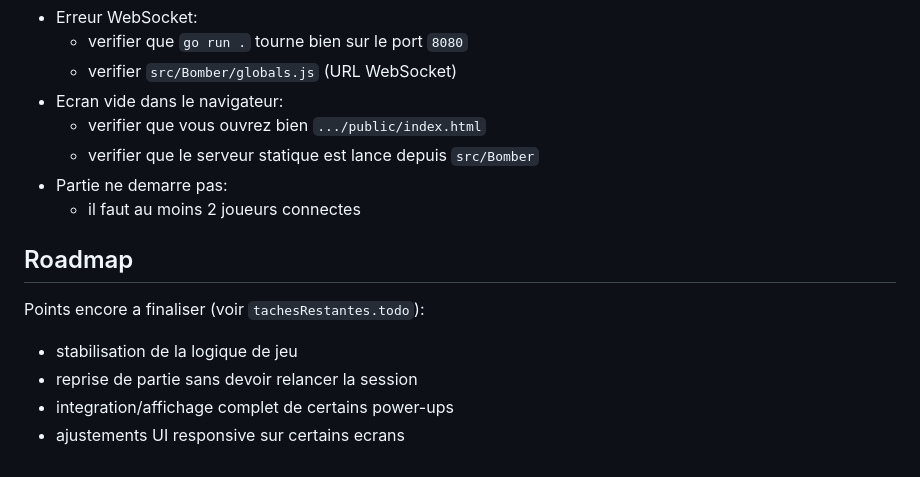
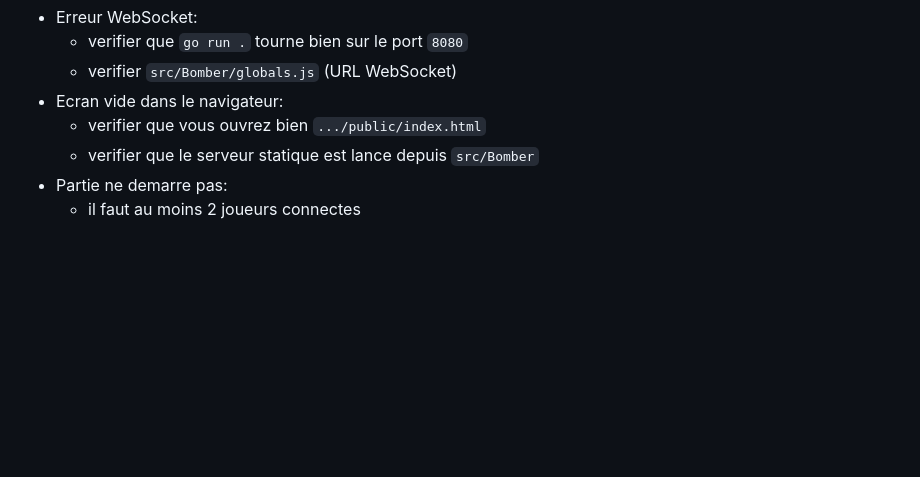
Before and after one commit to ElieJnr/bomberman-dom, a Markdown page: README.md, the part around the change. Drawn GitHub-style; blank space fills up the shorter version.

Commit message:
Remove roadmap section from README
Removed the roadmap section outlining future tasks.

```diff
--- a/README.md
+++ b/README.md
@@ -131,12 +131,3 @@ bomberman-dom/
   - verifier que le serveur statique est lance depuis `src/Bomber`
 - Partie ne demarre pas:
   - il faut au moins 2 joueurs connectes
-
-## Roadmap
-
-Points encore a finaliser (voir `tachesRestantes.todo`):
-
-- stabilisation de la logique de jeu
-- reprise de partie sans devoir relancer la session
-- integration/affichage complet de certains power-ups
-- ajustements UI responsive sur certains ecrans
```
